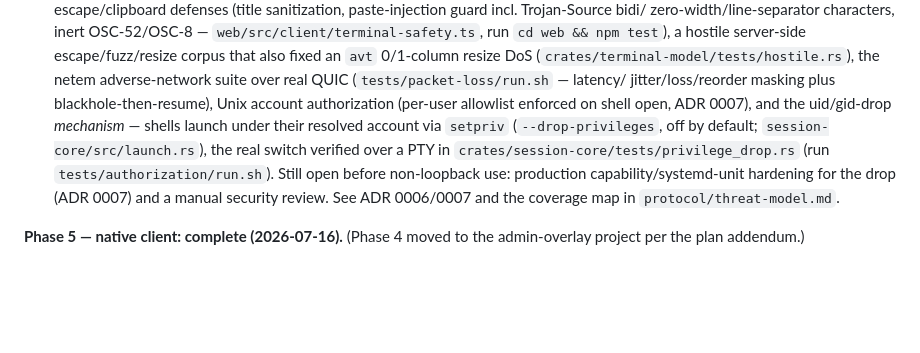
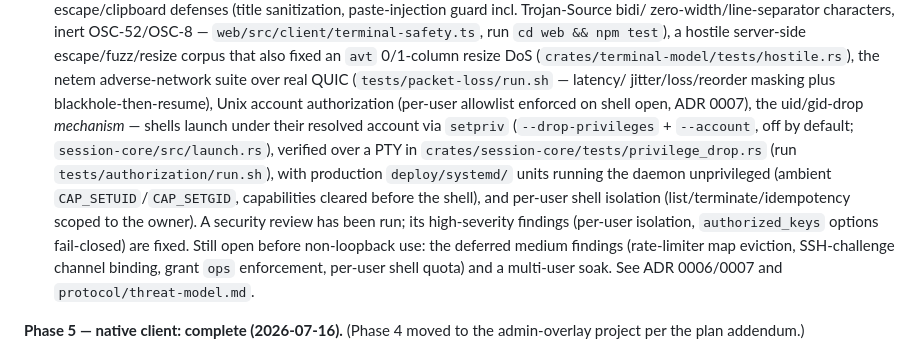
Before and after one commit to chl0e3e/holdfast, a Markdown page: README.md, the part around the change. Drawn GitHub-style; blank space fills up the shorter version.

Commit message:
Update README status: security review run, production hardening done
Co-Authored-By: Claude Fable 5 <noreply@anthropic.com>

```diff
--- a/README.md
+++ b/README.md
@@ -53,14 +53,19 @@ and naming). Protocol details: `protocol/specification.md`. Security analysis:
   resize DoS (`crates/terminal-model/tests/hostile.rs`), the netem
   adverse-network suite over real QUIC (`tests/packet-loss/run.sh` — latency/
   jitter/loss/reorder masking plus blackhole-then-resume), Unix account
-  authorization (per-user allowlist enforced on shell open, ADR 0007), and the
+  authorization (per-user allowlist enforced on shell open, ADR 0007), the
   uid/gid-drop *mechanism* — shells launch under their resolved account via
-  `setpriv` (`--drop-privileges`, off by default; `session-core/src/launch.rs`),
-  the real switch verified over a PTY in
-  `crates/session-core/tests/privilege_drop.rs` (run `tests/authorization/run.sh`).
-  Still open before non-loopback use: production capability/systemd-unit
-  hardening for the drop (ADR 0007) and a manual security review. See
-  ADR 0006/0007 and the coverage map in `protocol/threat-model.md`.
+  `setpriv` (`--drop-privileges` + `--account`, off by default;
+  `session-core/src/launch.rs`), verified over a PTY in
+  `crates/session-core/tests/privilege_drop.rs` (run `tests/authorization/run.sh`),
+  with production `deploy/systemd/` units running the daemon unprivileged
+  (ambient `CAP_SETUID`/`CAP_SETGID`, capabilities cleared before the shell),
+  and per-user shell isolation (list/terminate/idempotency scoped to the owner).
+  A security review has been run; its high-severity findings (per-user
+  isolation, `authorized_keys` options fail-closed) are fixed. Still open before
+  non-loopback use: the deferred medium findings (rate-limiter map eviction,
+  SSH-challenge channel binding, grant `ops` enforcement, per-user shell quota)
+  and a multi-user soak. See ADR 0006/0007 and `protocol/threat-model.md`.
 
 **Phase 5 — native client: complete (2026-07-16).** (Phase 4 moved to the
 admin-overlay project per the plan addendum.)
```
